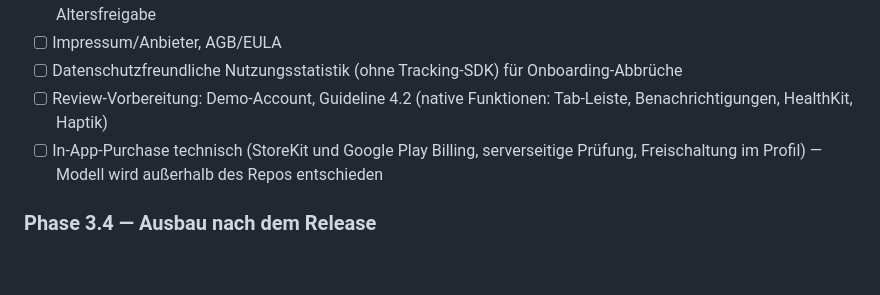
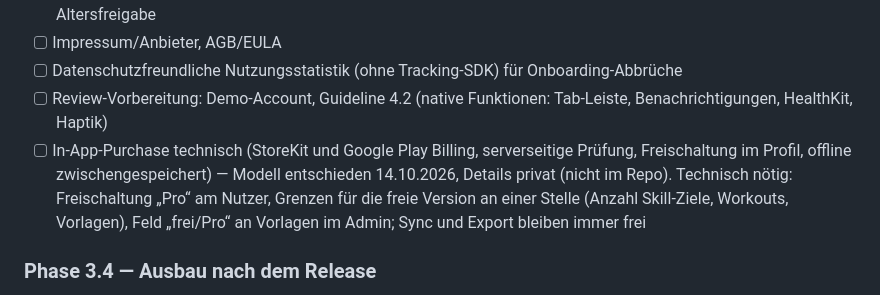
Before and after one commit to stephanwergles/calisthenics-app, a Markdown page: ROADMAP.md, the part around the change. Rendered like a GitHub page; blank space fills up the shorter version.

Commit message:
Roadmap: technische Anforderungen aus dem Preismodell
Co-Authored-By: Claude Opus 5.5 <noreply@anthropic.com>

```diff
--- a/ROADMAP.md
+++ b/ROADMAP.md
@@ -231,7 +231,7 @@ Zeitpunkt: parallel zu 3.1 möglich (dort geht es um Katalog und Server), **fert
 - [ ] Impressum/Anbieter, AGB/EULA
 - [ ] Datenschutzfreundliche Nutzungsstatistik (ohne Tracking-SDK) für Onboarding-Abbrüche
 - [ ] Review-Vorbereitung: Demo-Account, Guideline 4.2 (native Funktionen: Tab-Leiste, Benachrichtigungen, HealthKit, Haptik)
-- [ ] In-App-Purchase technisch (StoreKit und Google Play Billing, serverseitige Prüfung, Freischaltung im Profil) — Modell wird außerhalb des Repos entschieden
+- [ ] In-App-Purchase technisch (StoreKit und Google Play Billing, serverseitige Prüfung, Freischaltung im Profil, offline zwischengespeichert) — Modell entschieden 14.10.2026, Details privat (nicht im Repo). Technisch nötig: Freischaltung „Pro“ am Nutzer, Grenzen für die freie Version an einer Stelle (Anzahl Skill-Ziele, Workouts, Vorlagen), Feld „frei/Pro“ an Vorlagen im Admin; Sync und Export bleiben immer frei
 
 ### Phase 3.4 — Ausbau nach dem Release
 
```
